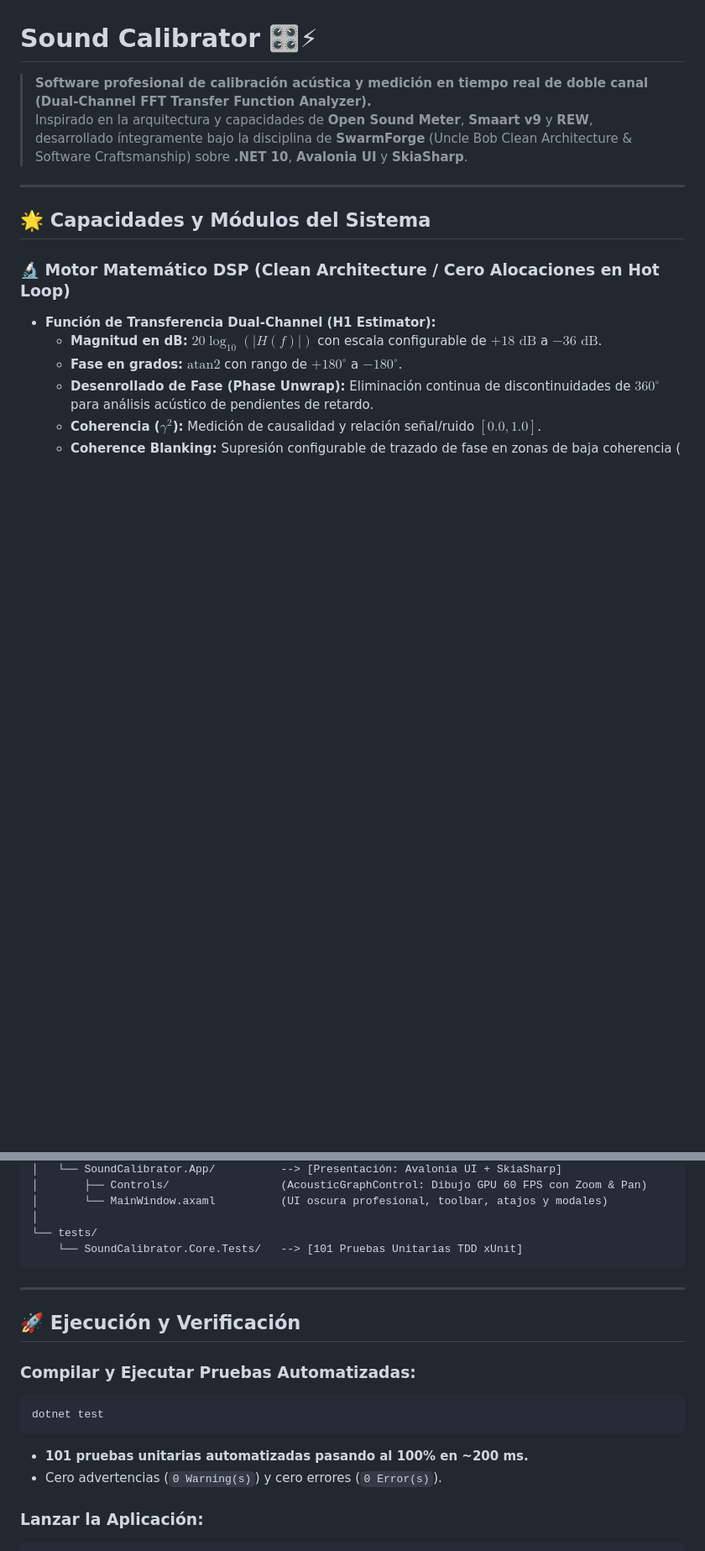
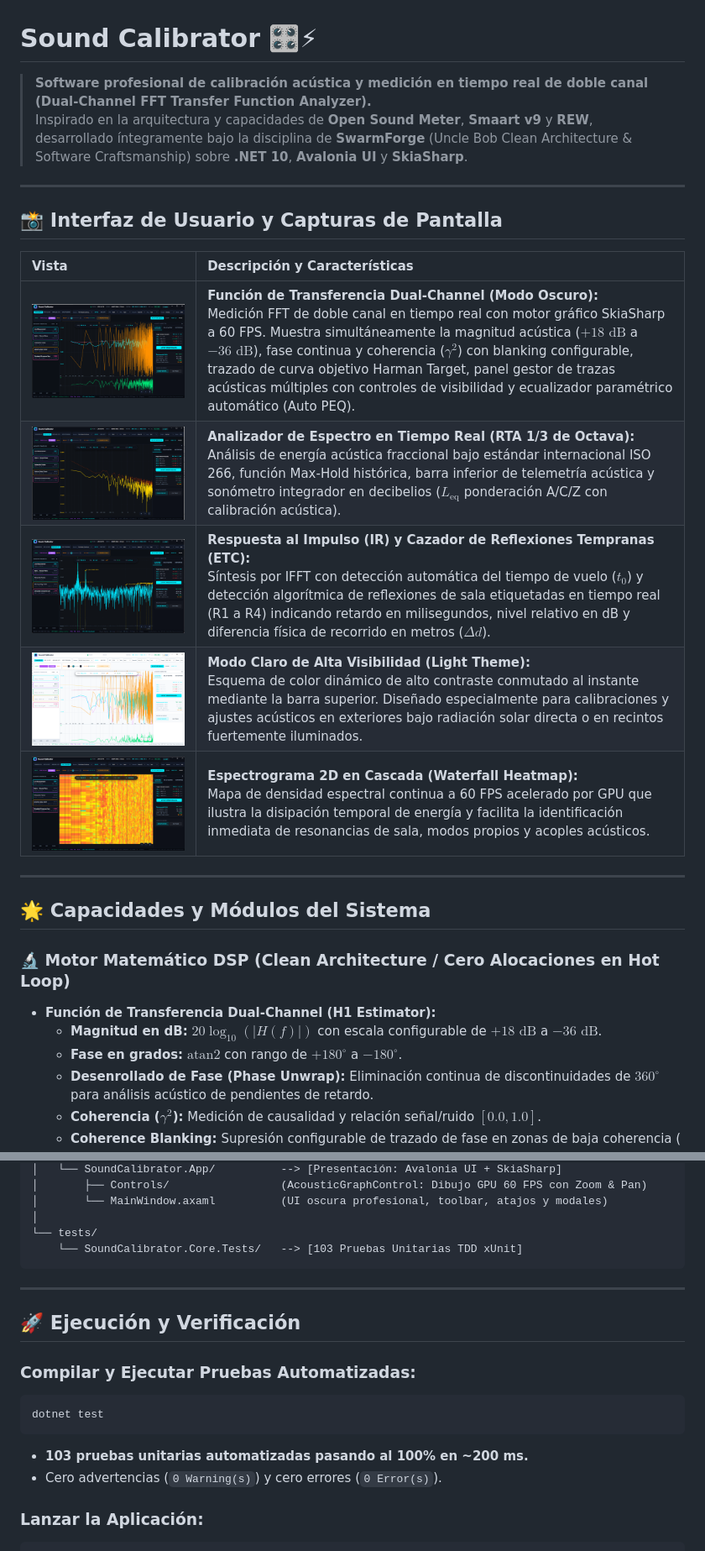
Before and after one commit to cdcespon/SoundCalibrator, a Markdown page: README.md, 2 parts joined by grey strips. Shown: that part at 84% size. Drawn GitHub-style; pictures changed too: docs/screenshots/01_transfer_function_dark.png (added), docs/screenshots/02_rta_octave_dark.png (added), docs/screenshots/03_impulse_etc_dark.png (added); blank space fills up the shorter version.

Commit message:
docs: add application UI screenshots gallery and detailed commentary to README, fix titlebar text overlay

````diff
--- a/README.md
+++ b/README.md
@@ -2,6 +2,18 @@
 
 > **Software profesional de calibración acústica y medición en tiempo real de doble canal (Dual-Channel FFT Transfer Function Analyzer).**
 > Inspirado en la arquitectura y capacidades de **Open Sound Meter**, **Smaart v9** y **REW**, desarrollado íntegramente bajo la disciplina de **SwarmForge** (Uncle Bob Clean Architecture & Software Craftsmanship) sobre **.NET 10**, **Avalonia UI** y **SkiaSharp**.
+
+---
+
+## 📸 Interfaz de Usuario y Capturas de Pantalla
+
+| Vista | Descripción y Características |
+| :--- | :--- |
+| ![Función de Transferencia - Modo Oscuro](docs/screenshots/01_transfer_function_dark.png) | **Función de Transferencia Dual-Channel (Modo Oscuro):**<br>Medición FFT de doble canal en tiempo real con motor gráfico SkiaSharp a 60 FPS. Muestra simultáneamente la magnitud acústica ($+18\text{ dB}$ a $-36\text{ dB}$), fase continua y coherencia ($\gamma^2$) con blanking configurable, trazado de curva objetivo Harman Target, panel gestor de trazas acústicas múltiples con controles de visibilidad y ecualizador paramétrico automático (Auto PEQ). |
+| ![RTA Tercios de Octava](docs/screenshots/02_rta_octave_dark.png) | **Analizador de Espectro en Tiempo Real (RTA 1/3 de Octava):**<br>Análisis de energía acústica fraccional bajo estándar internacional ISO 266, función Max-Hold histórica, barra inferior de telemetría acústica y sonómetro integrador en decibelios ($L_{\text{eq}}$ ponderación A/C/Z con calibración acústica). |
+| ![Respuesta al Impulso y ETC](docs/screenshots/03_impulse_etc_dark.png) | **Respuesta al Impulso (IR) y Cazador de Reflexiones Tempranas (ETC):**<br>Síntesis por IFFT con detección automática del tiempo de vuelo ($t_0$) y detección algorítmica de reflexiones de sala etiquetadas en tiempo real (R1 a R4) indicando retardo en milisegundos, nivel relativo en dB y diferencia física de recorrido en metros ($\Delta d$). |
+| ![Modo Claro](docs/screenshots/04_transfer_function_light.png) | **Modo Claro de Alta Visibilidad (Light Theme):**<br>Esquema de color dinámico de alto contraste conmutado al instante mediante la barra superior. Diseñado especialmente para calibraciones y ajustes acústicos en exteriores bajo radiación solar directa o en recintos fuertemente iluminados. |
+| ![Espectrograma y Cascada](docs/screenshots/05_spectrogram_waterfall.png) | **Espectrograma 2D en Cascada (Waterfall Heatmap):**<br>Mapa de densidad espectral continua a 60 FPS acelerado por GPU que ilustra la disipación temporal de energía y facilita la identificación inmediata de resonancias de sala, modos propios y acoples acústicos. |
 
 ---
 
@@ -89,7 +101,7 @@ SoundCalibrator/
 │       └── MainWindow.axaml          (UI oscura profesional, toolbar, atajos y modales)
 │
 └── tests/
-    └── SoundCalibrator.Core.Tests/   --> [101 Pruebas Unitarias TDD xUnit]
+    └── SoundCalibrator.Core.Tests/   --> [103 Pruebas Unitarias TDD xUnit]
 ```
 
 ---
@@ -100,7 +112,7 @@ SoundCalibrator/
 ```powershell
 dotnet test
 ```
-* **101 pruebas unitarias automatizadas pasando al 100% en ~200 ms.**
+* **103 pruebas unitarias automatizadas pasando al 100% en ~200 ms.**
 * Cero advertencias (`0 Warning(s)`) y cero errores (`0 Error(s)`).
 
 ### Lanzar la Aplicación:
````
Also changed, not shown: 2 other files.
